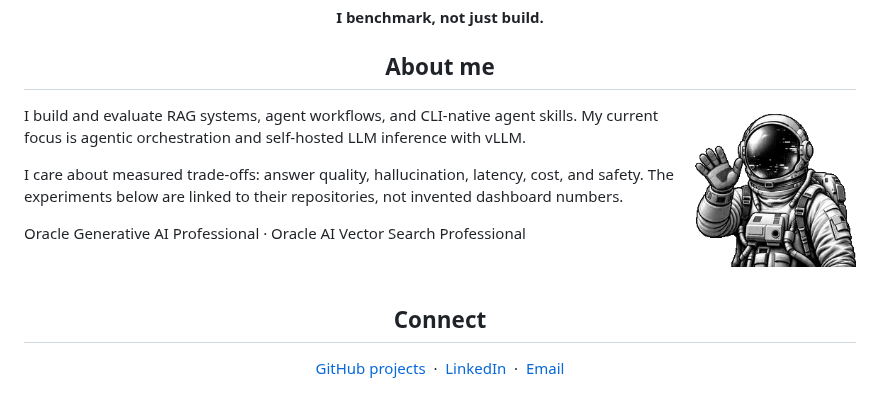
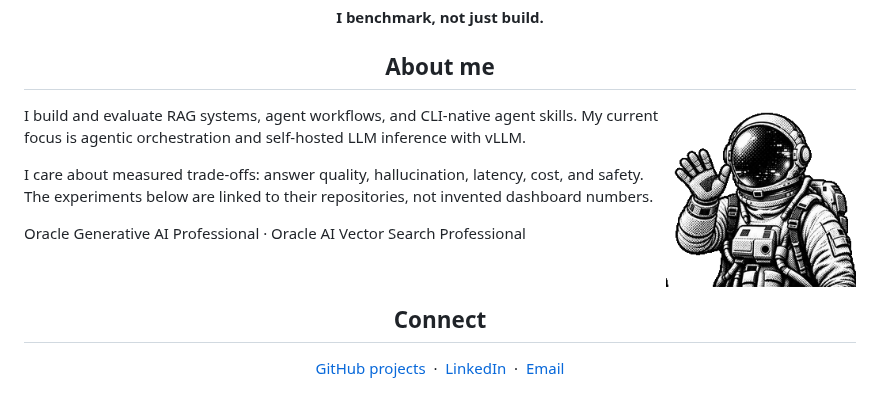
Before and after one commit to Adityax-07/Adityax-07, a Markdown page: README.md, the part around the change. Rendered like a GitHub page; pictures changed too: assets/astronaut-wave-dotted.gif (added).

Commit message:
Refine About astronaut with dotted halftone animation

```diff
--- a/README.md
+++ b/README.md
@@ -10,7 +10,7 @@
 
 <h2 align="center">About me</h2>
 
-<img align="right" src="./assets/astronaut-wave.gif" width="170" alt="Dotted monochrome astronaut turning and waving" />
+<img align="right" src="./assets/astronaut-wave-dotted.gif" width="190" alt="Monochrome halftone astronaut turning and waving" />
 
 I build and evaluate RAG systems, agent workflows, and CLI-native agent skills. My current focus is agentic orchestration and self-hosted LLM inference with vLLM.
 
```
Also changed, not shown: DESIGN_NOTES.md (+1 -1 lines), readme.source.md (+1 -1 lines).
